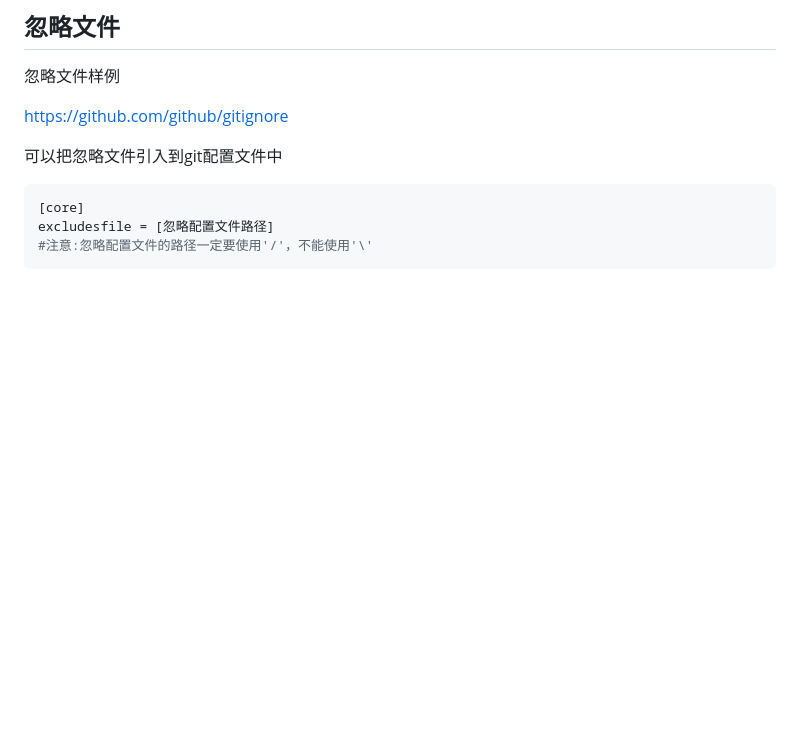
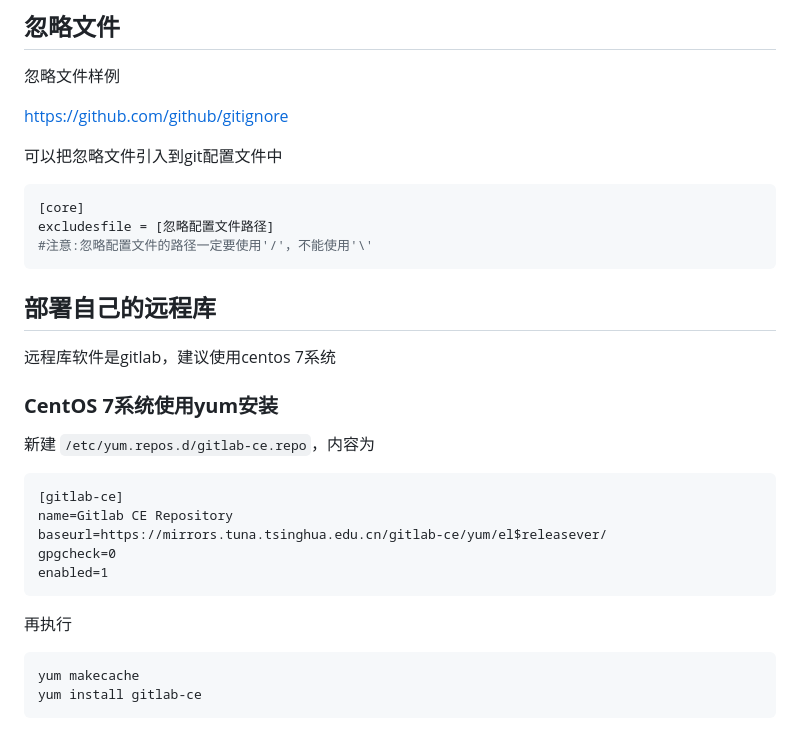
Before and after one commit to ljuyx010/gitDemo, a Markdown page: Git 学习笔记.md, the part around the change. GitHub-like rendering; blank space fills up the shorter version.

Commit message:
笔记完成

````diff
--- a/Git 学习笔记.md
+++ b/Git 学习笔记.md
@@ -420,3 +420,26 @@ https://github.com/github/gitignore
 excludesfile = [忽略配置文件路径]
 #注意:忽略配置文件的路径一定要使用'/'，不能使用'\'
 ```
+
+## 部署自己的远程库
+
+远程库软件是gitlab，建议使用centos 7系统
+
+### **CentOS 7系统使用yum安装**
+
+新建 `/etc/yum.repos.d/gitlab-ce.repo`，内容为
+
+```
+[gitlab-ce]
+name=Gitlab CE Repository
+baseurl=https://mirrors.tuna.tsinghua.edu.cn/gitlab-ce/yum/el$releasever/
+gpgcheck=0
+enabled=1
+```
+
+再执行
+
+```
+yum makecache
+yum install gitlab-ce
+```
````
